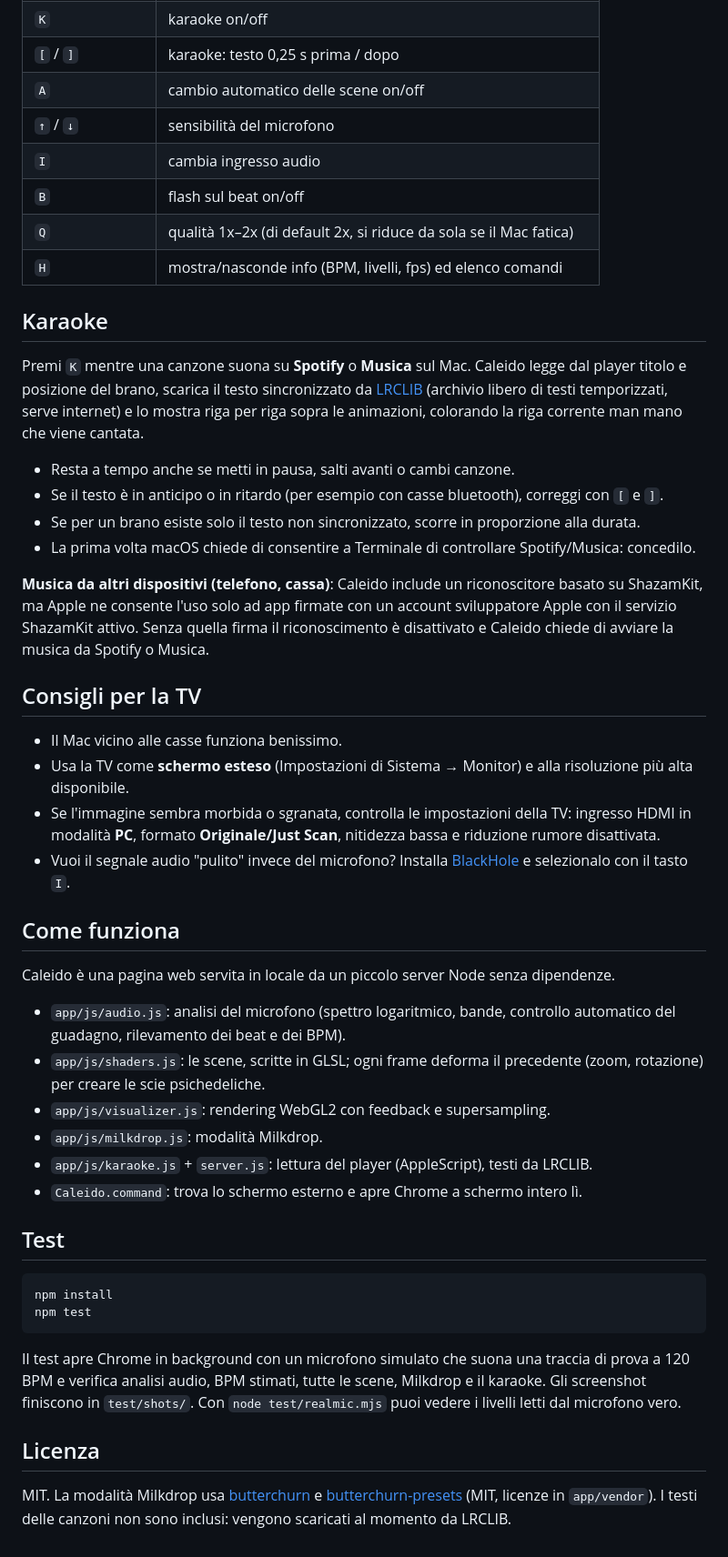
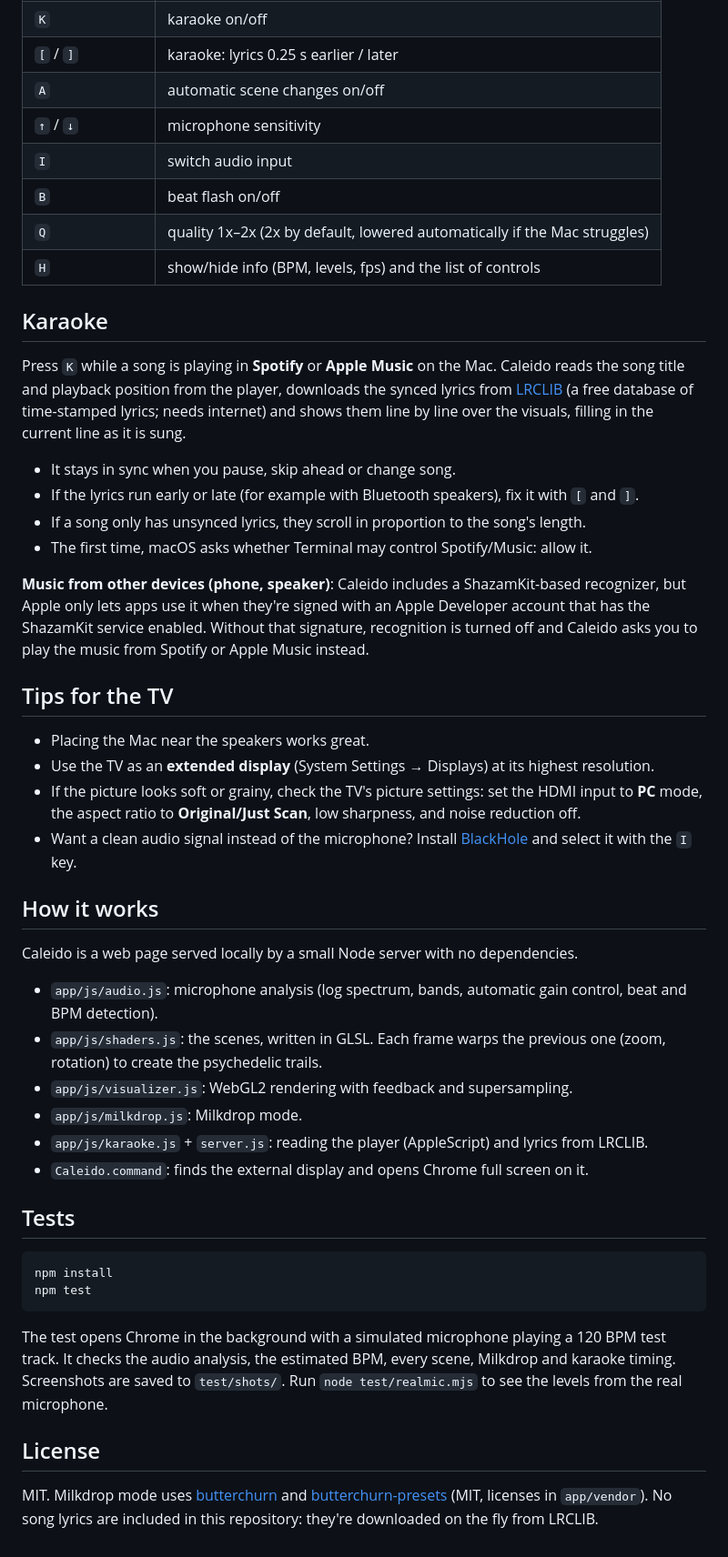
Before and after one commit to tonegas/caleido, a Markdown page: README.md, the part around one of its changes. Shown at 91% size. GitHub-like rendering.

````diff
--- a/README.md
+++ b/README.md
@@ -68,66 +68,66 @@ Puoi anche aprirlo in un browser qualsiasi: avvia il server con `npm start` e va
 | `K` | karaoke on/off |
-| `[` / `]` | karaoke: testo 0,25 s prima / dopo |
-| `A` | cambio automatico delle scene on/off |
-| `↑` / `↓` | sensibilità del microfono |
-| `I` | cambia ingresso audio |
-| `B` | flash sul beat on/off |
-| `Q` | qualità 1x–2x (di default 2x, si riduce da sola se il Mac fatica) |
-| `H` | mostra/nasconde info (BPM, livelli, fps) ed elenco comandi |
+| `[` / `]` | karaoke: lyrics 0.25 s earlier / later |
+| `A` | automatic scene changes on/off |
+| `↑` / `↓` | microphone sensitivity |
+| `I` | switch audio input |
+| `B` | beat flash on/off |
+| `Q` | quality 1x–2x (2x by default, lowered automatically if the Mac struggles) |
+| `H` | show/hide info (BPM, levels, fps) and the list of controls |
 
 ## Karaoke
 
-Premi `K` mentre una canzone suona su **Spotify** o **Musica** sul Mac.
-Caleido legge dal player titolo e posizione del brano, scarica il testo sincronizzato da
-[LRCLIB](https://lrclib.net) (archivio libero di testi temporizzati, serve internet) e lo mostra
-riga per riga sopra le animazioni, colorando la riga corrente man mano che viene cantata.
+Press `K` while a song is playing in **Spotify** or **Apple Music** on the Mac.
+Caleido reads the song title and playback position from the player, downloads the synced lyrics
+from [LRCLIB](https://lrclib.net) (a free database of time-stamped lyrics; needs internet) and
+shows them line by line over the visuals, filling in the current line as it is sung.
 
-- Resta a tempo anche se metti in pausa, salti avanti o cambi canzone.
-- Se il testo è in anticipo o in ritardo (per esempio con casse bluetooth), correggi con `[` e `]`.
-- Se per un brano esiste solo il testo non sincronizzato, scorre in proporzione alla durata.
-- La prima volta macOS chiede di consentire a Terminale di controllare Spotify/Musica: concedilo.
+- It stays in sync when you pause, skip ahead or change song.
+- If the lyrics run early or late (for example with Bluetooth speakers), fix it with `[` and `]`.
+- If a song only has unsynced lyrics, they scroll in proportion to the song's length.
+- The first time, macOS asks whether Terminal may control Spotify/Music: allow it.
 
-**Musica da altri dispositivi (telefono, cassa)**: Caleido include un riconoscitore basato su
-ShazamKit, ma Apple ne consente l'uso solo ad app firmate con un account sviluppatore Apple con il
-servizio ShazamKit attivo. Senza quella firma il riconoscimento è disattivato e Caleido chiede di
-avviare la musica da Spotify o Musica.
+**Music from other devices (phone, speaker)**: Caleido includes a ShazamKit-based recognizer,
+but Apple only lets apps use it when they're signed with an Apple Developer account that has the
+ShazamKit service enabled. Without that signature, recognition is turned off and Caleido asks you
+to play the music from Spotify or Apple Music instead.
 
-## Consigli per la TV
+## Tips for the TV
 
-- Il Mac vicino alle casse funziona benissimo.
-- Usa la TV come **schermo esteso** (Impostazioni di Sistema → Monitor) e alla risoluzione più alta
-  disponibile.
-- Se l'immagine sembra morbida o sgranata, controlla le impostazioni della TV: ingresso HDMI in
-  modalità **PC**, formato **Originale/Just Scan**, nitidezza bassa e riduzione rumore disattivata.
-- Vuoi il segnale audio "pulito" invece del microfono? Installa
-  [BlackHole](https://existential.audio/blackhole/) e selezionalo con il tasto `I`.
+- Placing the Mac near the speakers works great.
+- Use the TV as an **extended display** (System Settings → Displays) at its highest resolution.
+- If the picture looks soft or grainy, check the TV's picture settings: set the HDMI input to
+  **PC** mode, the aspect ratio to **Original/Just Scan**, low sharpness, and noise reduction off.
+- Want a clean audio signal instead of the microphone? Install
+  [BlackHole](https://existential.audio/blackhole/) and select it with the `I` key.
 
-## Come funziona
+## How it works
 
-Caleido è una pagina web servita in locale da un piccolo server Node senza dipendenze.
+Caleido is a web page served locally by a small Node server with no dependencies.
 
-- `app/js/audio.js`: analisi del microfono (spettro logaritmico, bande, controllo automatico del
-  guadagno, rilevamento dei beat e dei BPM).
-- `app/js/shaders.js`: le scene, scritte in GLSL; ogni frame deforma il precedente (zoom, rotazione)
-  per creare le scie psichedeliche.
-- `app/js/visualizer.js`: rendering WebGL2 con feedback e supersampling.
-- `app/js/milkdrop.js`: modalità Milkdrop.
-- `app/js/karaoke.js` + `server.js`: lettura del player (AppleScript), testi da LRCLIB.
-- `Caleido.command`: trova lo schermo esterno e apre Chrome a schermo intero lì.
+- `app/js/audio.js`: microphone analysis (log spectrum, bands, automatic gain control, beat and
+  BPM detection).
+- `app/js/shaders.js`: the scenes, written in GLSL. Each frame warps the previous one (zoom,
+  rotation) to create the psychedelic trails.
+- `app/js/visualizer.js`: WebGL2 rendering with feedback and supersampling.
+- `app/js/milkdrop.js`: Milkdrop mode.
+- `app/js/karaoke.js` + `server.js`: reading the player (AppleScript) and lyrics from LRCLIB.
+- `Caleido.command`: finds the external display and opens Chrome full screen on it.
 
-## Test
+## Tests
 
 ```bash
 npm install
 npm test
 ```
 
-Il test apre Chrome in background con un microfono simulato che suona una traccia di prova a
-120 BPM e verifica analisi audio, BPM stimati, tutte le scene, Milkdrop e il karaoke.
-Gli screenshot finiscono in `test/shots/`. Con `node test/realmic.mjs` puoi vedere i livelli
-letti dal microfono vero.
+The test opens Chrome in the background with a simulated microphone playing a 120 BPM test
+track. It checks the audio analysis, the estimated BPM, every scene, Milkdrop and karaoke timing.
+Screenshots are saved to `test/shots/`. Run `node test/realmic.mjs` to see the levels from the
+real microphone.
 
-## Licenza
+## License
 
-MIT. La modalità Milkdrop usa [butterchurn](https://github.com/jberg/butterchurn) e
-[butterchurn-presets](https://github.com/jberg/butterchurn-presets) (MIT, licenze in `app/vendor`).
-I testi delle canzoni non sono inclusi: vengono scaricati al momento da LRCLIB.
+MIT. Milkdrop mode uses [butterchurn](https://github.com/jberg/butterchurn) and
+[butterchurn-presets](https://github.com/jberg/butterchurn-presets) (MIT, licenses in
+`app/vendor`). No song lyrics are included in this repository: they're downloaded on the fly
+from LRCLIB.
````
Also changed, not shown: other parts of README.md (+43 -43 lines), docs/spectrum.png (renamed from docs/spettro.png), 15 other files.
